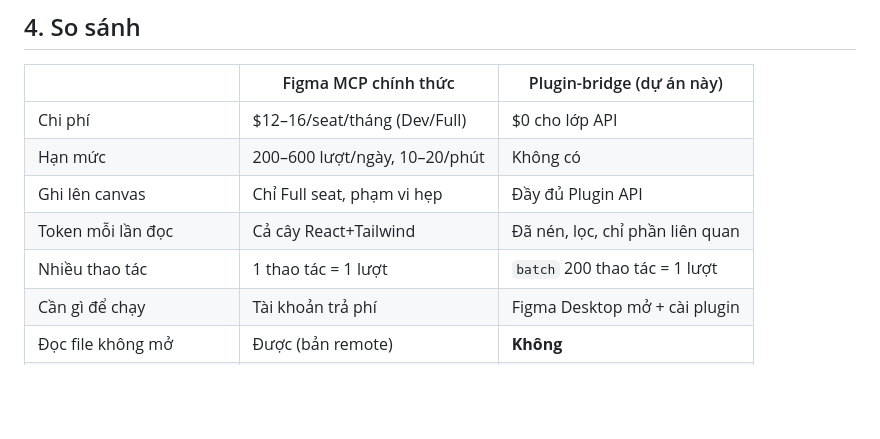
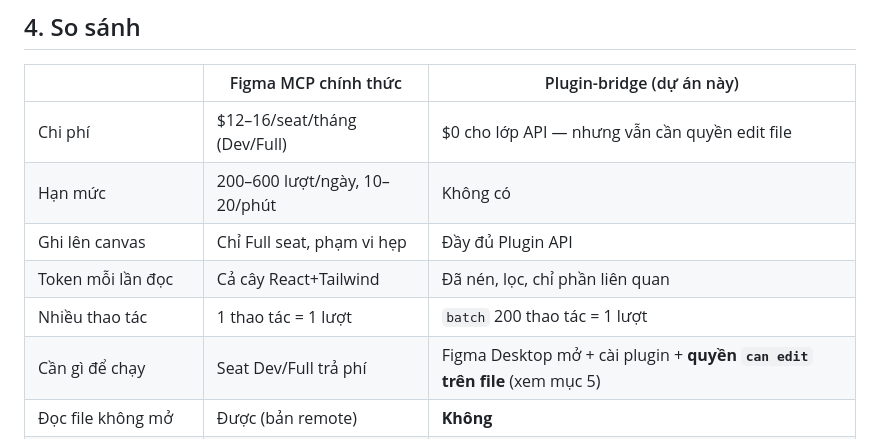
Before and after one commit to giangpham2811/figma-mcp-pro, a Markdown page: docs/FIGMA-MCP-VS-PLUGIN-BRIDGE.md, the part around the change. GitHub-like rendering; blank space fills up the shorter version.

Commit message:
docs: bang so sanh phai noi luon dieu kien quyen edit
Muc 5 da noi ro "can view la het cua", nhung bang o muc 4 van ghi dieu kien
chay chi la "Figma Desktop mo + cai plugin". Bang la cho nguoi ta doc luot
nhat, nen de nhu cu la de mot mau thuan ngam trong tai lieu.

```diff
--- a/docs/FIGMA-MCP-VS-PLUGIN-BRIDGE.md
+++ b/docs/FIGMA-MCP-VS-PLUGIN-BRIDGE.md
@@ -135,12 +135,12 @@ vì 12 lần gọi tool với 12 khối JSON.
 
 | | Figma MCP chính thức | Plugin-bridge (dự án này) |
 |---|---|---|
-| Chi phí | $12–16/seat/tháng (Dev/Full) | $0 cho lớp API |
+| Chi phí | $12–16/seat/tháng (Dev/Full) | $0 cho lớp API — nhưng vẫn cần quyền edit file |
 | Hạn mức | 200–600 lượt/ngày, 10–20/phút | Không có |
 | Ghi lên canvas | Chỉ Full seat, phạm vi hẹp | Đầy đủ Plugin API |
 | Token mỗi lần đọc | Cả cây React+Tailwind | Đã nén, lọc, chỉ phần liên quan |
 | Nhiều thao tác | 1 thao tác = 1 lượt | `batch` 200 thao tác = 1 lượt |
-| Cần gì để chạy | Tài khoản trả phí | Figma Desktop mở + cài plugin |
+| Cần gì để chạy | Seat Dev/Full trả phí | Figma Desktop mở + cài plugin + **quyền `can edit` trên file** (xem mục 5) |
 | Đọc file không mở | Được (bản remote) | **Không** |
 | Code Connect chính thức | Có | Không (phải tự làm) |
 | Ai bảo trì | Figma | Bạn |
```
